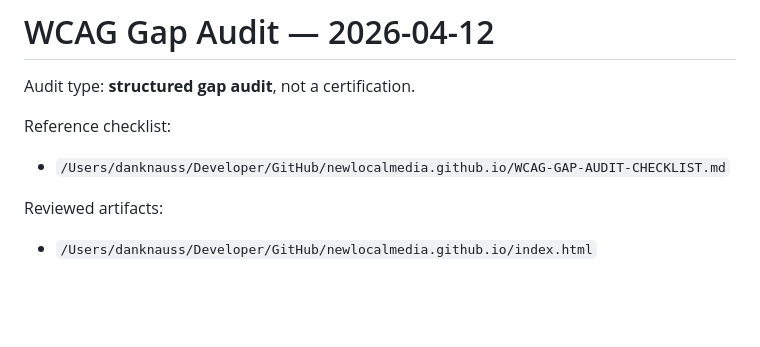
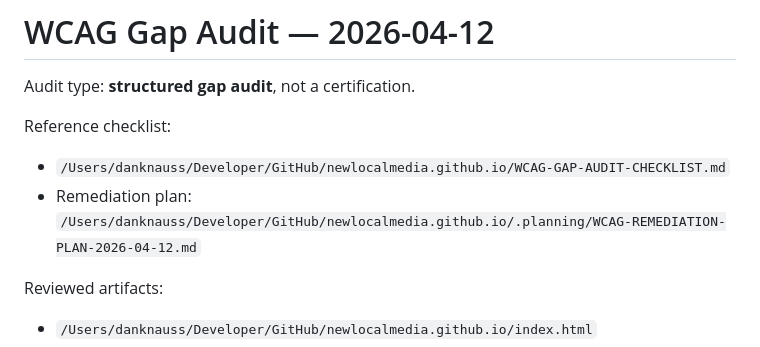
Before and after one commit to newlocalmedia/newlocalmedia.github.io, a Markdown page: .planning/WCAG-GAP-AUDIT-2026-04-12.md, the part around the change. GitHub-like rendering; blank space fills up the shorter version.

Commit message:
docs: add wcag remediation plan

```diff
--- a/.planning/WCAG-GAP-AUDIT-2026-04-12.md
+++ b/.planning/WCAG-GAP-AUDIT-2026-04-12.md
@@ -5,6 +5,7 @@ Audit type: **structured gap audit**, not a certification.
 Reference checklist:
 
 - `/Users/danknauss/Developer/GitHub/newlocalmedia.github.io/WCAG-GAP-AUDIT-CHECKLIST.md`
+- Remediation plan: `/Users/danknauss/Developer/GitHub/newlocalmedia.github.io/.planning/WCAG-REMEDIATION-PLAN-2026-04-12.md`
 
 Reviewed artifacts:
 
```
Also changed, not shown: .planning/WCAG-REMEDIATION-PLAN-2026-04-12.md (added, +209 -0 lines).
